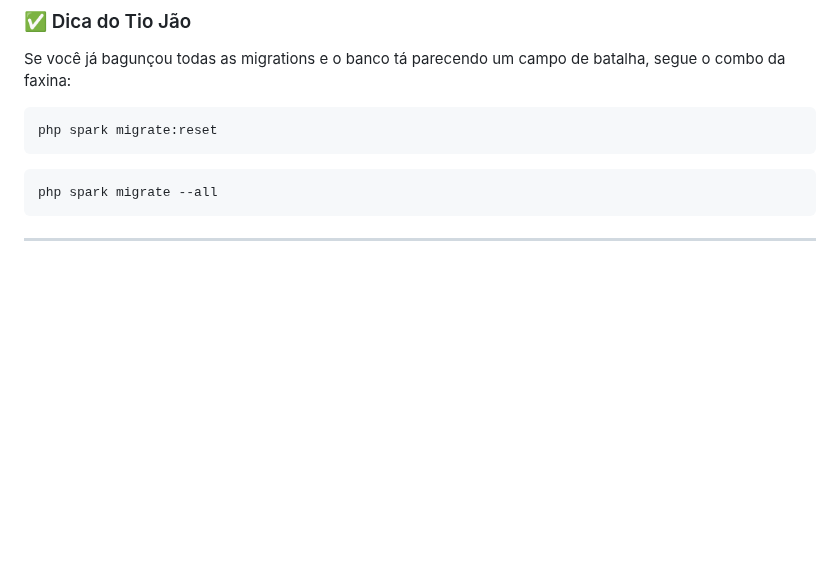
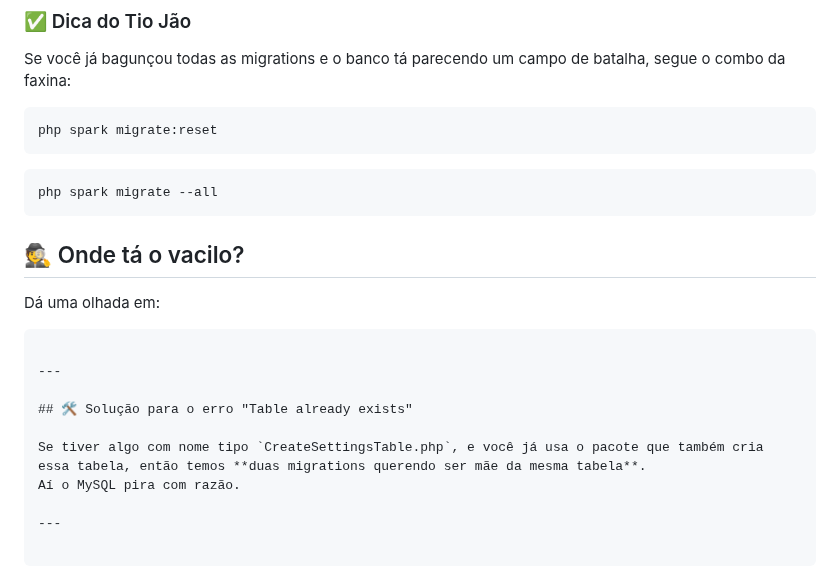
Before and after one commit to jotahtsx/estacionaboa-codeigniter, a Markdown page: README.md, the part around the change. GitHub-like rendering; blank space fills up the shorter version.

Commit message:
Corrigindo o README pt6

````diff
--- a/README.md
+++ b/README.md
@@ -281,4 +281,17 @@ php spark migrate:reset
 php spark migrate --all
 ```
 
+## 🕵️ Onde tá o vacilo?
+
+Dá uma olhada em:
+
+```app/Database/Migrations
+
 ---
+
+## 🛠️ Solução para o erro "Table already exists"
+
+Se tiver algo com nome tipo `CreateSettingsTable.php`, e você já usa o pacote que também cria essa tabela, então temos **duas migrations querendo ser mãe da mesma tabela**.
+Aí o MySQL pira com razão.
+
+---
````
